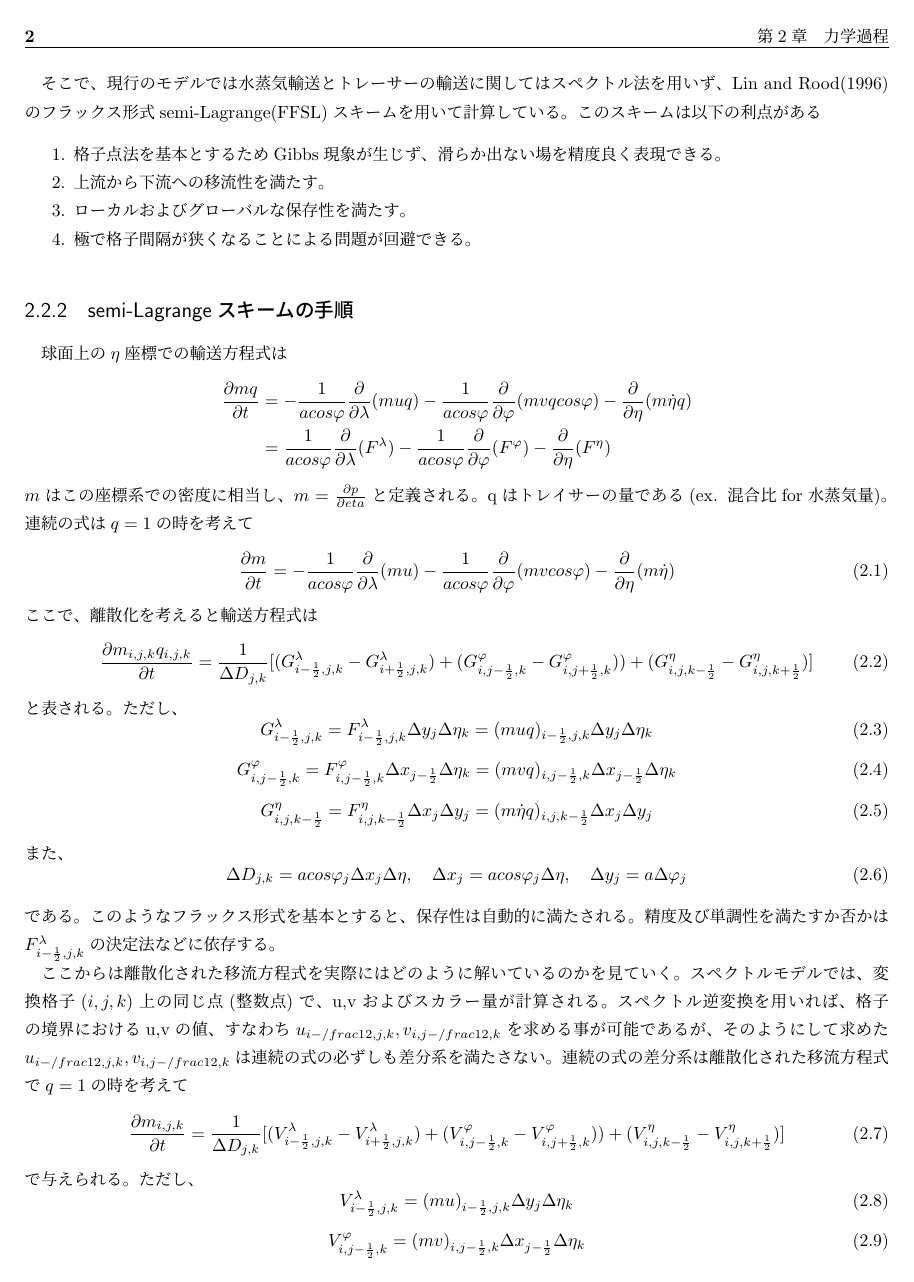
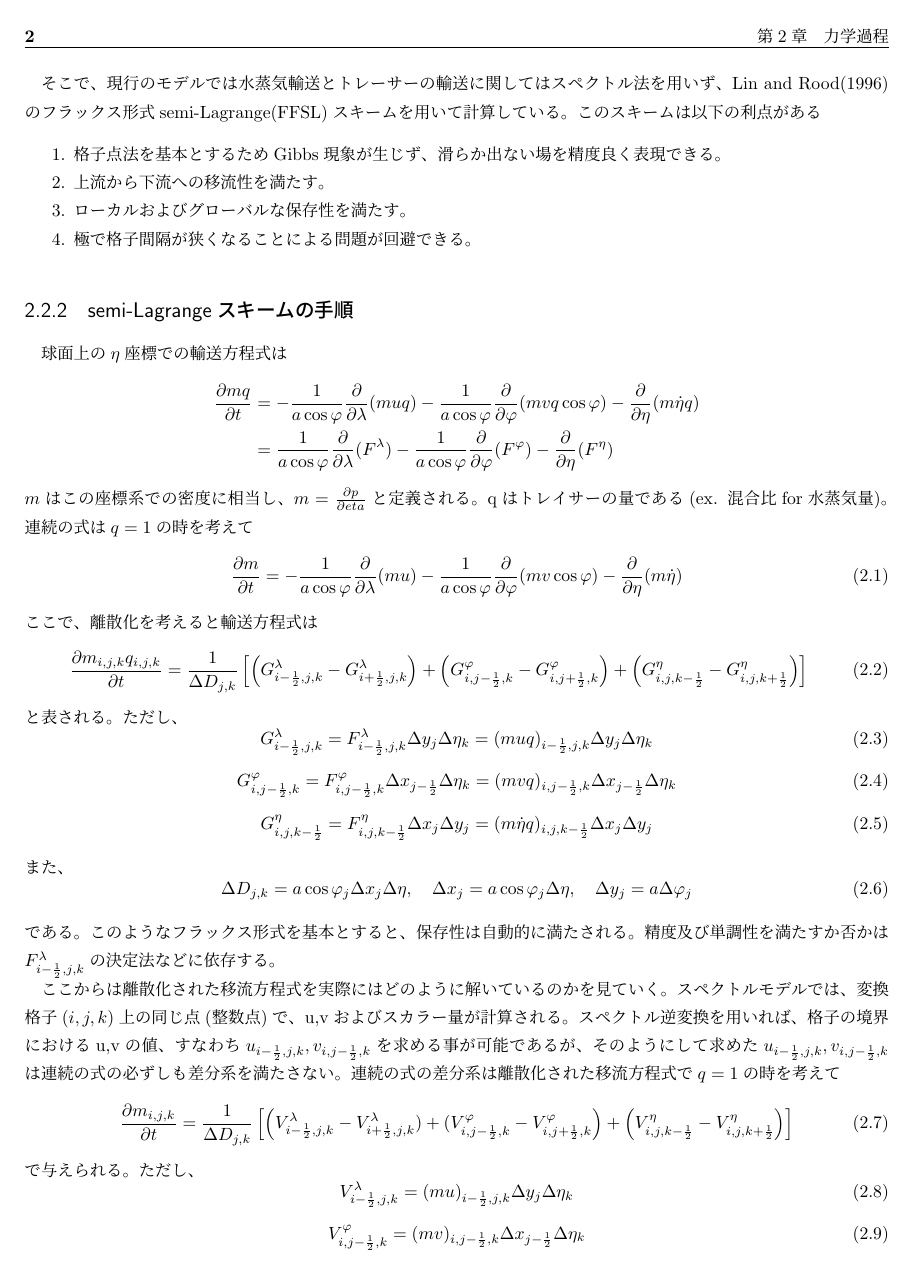
Before and after one commit to MIROC-DOC/model_description, a LaTeX book (draft/dynamics.tex): page 2 of 3. Compiled offline with pLaTeX and dvipdfmx.

Commit message:
Some suggestions for LaTeX math writing.
 - Use \cos instead of cos.

 - Insert \left \right before parentheses for automatic size adjustement.

 - You can use amsmath package to better placement of double
   accent (commented).

 - Minor errors are corrected.

 - Maybe better to separate the long lines (but kept in this revision).

```diff
--- a/draft/dynamics.tex
+++ b/draft/dynamics.tex
@@ -58,18 +59,18 @@ MIROC6は力学フレームとして球面調和関数展開に基づくスペ
 \subsection{semi-Lagrangeスキームの手順}
 球面上の$\eta$座標での輸送方程式は
 \begin{eqnarray*}
-  \frac{\partial mq}{\partial t} &=& - \frac{1}{a cos \varphi} \frac{\partial}{\partial \lambda}(muq)- \frac{1}{a cos \varphi} \frac{\partial}{\partial \varphi}(mvq cos \varphi)- \frac{\partial}{\partial \eta} (m \dot{\eta} q)\\
-  &=& \frac{1}{a cos \varphi} \frac{\partial}{\partial \lambda}(F^{\lambda})- \frac{1}{a cos \varphi} \frac{\partial}{\partial \varphi}(F^{\varphi})- \frac{\partial}{\partial \eta} (F^{\eta})
+  \frac{\partial mq}{\partial t} &=& - \frac{1}{a \cos \varphi} \frac{\partial}{\partial \lambda}(muq)- \frac{1}{a \cos \varphi} \frac{\partial}{\partial \varphi}(mvq \cos \varphi)- \frac{\partial}{\partial \eta} (m \dot{\eta} q)\\
+  &=& \frac{1}{a \cos \varphi} \frac{\partial}{\partial \lambda}(F^{\lambda})- \frac{1}{a \cos \varphi} \frac{\partial}{\partial \varphi}(F^{\varphi})- \frac{\partial}{\partial \eta} (F^{\eta})
 \end{eqnarray*}
 $m$はこの座標系での密度に相当し、$m=\frac{\partial p}{\partial eta}$と
 定義される。qはトレイサーの量である(ex. 混合比for水蒸気量)。
 連続の式は$q=1$の時を考えて
 \begin{equation}
-  \frac{\partial m}{\partial t} = - \frac{1}{a cos \varphi} \frac{\partial}{\partial \lambda}(mu)- \frac{1}{a cos \varphi} \frac{\partial}{\partial \varphi}(mv cos \varphi)- \frac{\partial}{\partial \eta} (m \dot{\eta})
+  \frac{\partial m}{\partial t} = - \frac{1}{a \cos \varphi} \frac{\partial}{\partial \lambda}(mu)- \frac{1}{a \cos \varphi} \frac{\partial}{\partial \varphi}(mv \cos \varphi)- \frac{\partial}{\partial \eta} (m \dot{\eta})
 \end{equation}
 ここで、離散化を考えると輸送方程式は
 \begin{equation}
-  \frac{\partial m_{i,j,k} q_{i,j,k}}{\partial t}=\frac{1}{\Delta D_{j,k}}[(G^{\lambda}_{i-\frac{1}{2},j,k}-G^{\lambda}_{i+\frac{1}{2},j,k})+(G^{\varphi}_{i,j-\frac{1}{2},k}-G^{\varphi}_{i,j+\frac{1}{2},k}))+(G^{\eta}_{i,j,k-\frac{1}{2}}-G^{\eta}_{i,j,k+\frac{1}{2}})]
+  \frac{\partial m_{i,j,k} q_{i,j,k}}{\partial t}=\frac{1}{\Delta D_{j,k}}\left[\left(G^{\lambda}_{i-\frac{1}{2},j,k}-G^{\lambda}_{i+\frac{1}{2},j,k}\right)+\left(G^{\varphi}_{i,j-\frac{1}{2},k}-G^{\varphi}_{i,j+\frac{1}{2},k}\right)+\left(G^{\eta}_{i,j,k-\frac{1}{2}}-G^{\eta}_{i,j,k+\frac{1}{2}}\right)\right]
 \end{equation}
 と表される。ただし、
 \begin{equation}
@@ -92,12 +93,12 @@ $m$はこの座標系での密度に相当し、$m=\frac{\partial p}{\partial et
 ていく。スペクトルモデルでは、変換格子$(i,j,k)$上の同じ点(整数点)で、
 u,vおよびスカラー量が計算される。スペクトル逆変換を用いれば、格子の境
 界におけるu,vの値、すなわち
-$u_{i-/frac{1}{2},j,k},v_{i,j-/frac{1}{2},k}$を求める事が可能であるが、
-そのようにして求めた$u_{i-/frac{1}{2},j,k},v_{i,j-/frac{1}{2},k}$は連
+$u_{i-\frac{1}{2},j,k},v_{i,j-\frac{1}{2},k}$を求める事が可能であるが、
+そのようにして求めた$u_{i-\frac{1}{2},j,k},v_{i,j-\frac{1}{2},k}$は連
 続の式の必ずしも差分系を満たさない。連続の式の差分系は離散化された移流
 方程式で$q=1$の時を考えて
 \begin{equation}
-  \frac{\partial m_{i,j,k} }{\partial t}=\frac{1}{\Delta D_{j,k}}[(V^{\lambda}_{i-\frac{1}{2},j,k}-V^{\lambda}_{i+\frac{1}{2},j,k})+(V^{\varphi}_{i,j-\frac{1}{2},k}-V^{\varphi}_{i,j+\frac{1}{2},k}))+(V^{\eta}_{i,j,k-\frac{1}{2}}-V^{\eta}_{i,j,k+\frac{1}{2}})]
+  \frac{\partial m_{i,j,k} }{\partial t}=\frac{1}{\Delta D_{j,k}}\left[\left(V^{\lambda}_{i-\frac{1}{2},j,k}-V^{\lambda}_{i+\frac{1}{2},j,k})+(V^{\varphi}_{i,j-\frac{1}{2},k}-V^{\varphi}_{i,j+\frac{1}{2},k}\right)+\left(V^{\eta}_{i,j,k-\frac{1}{2}}-V^{\eta}_{i,j,k+\frac{1}{2}}\right)\right]
 \end{equation}
 で与えられる。ただし、
 \begin{equation}
```
Also changed, not shown: draft/dynamics.tex (19 more changed lines).
